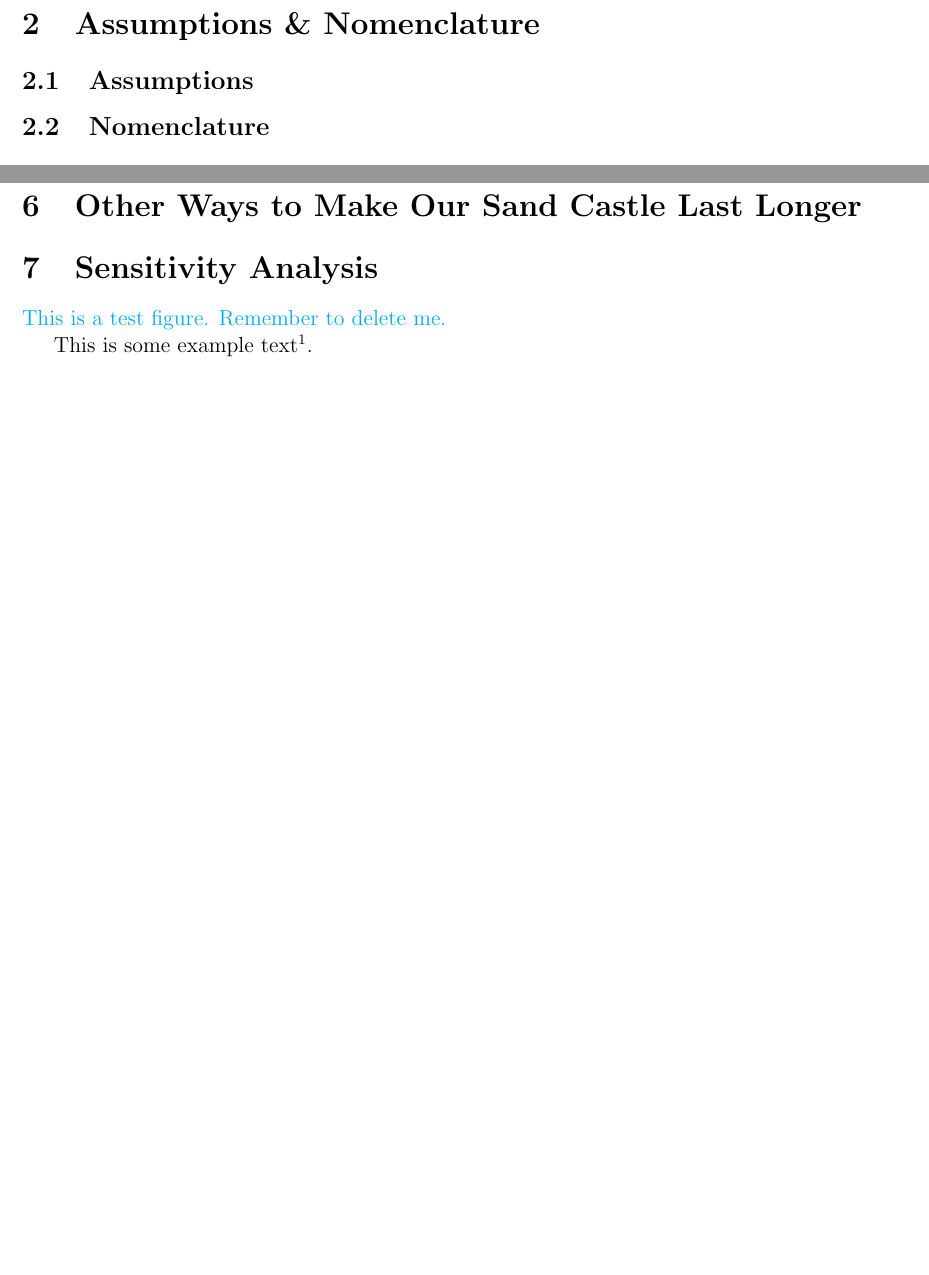
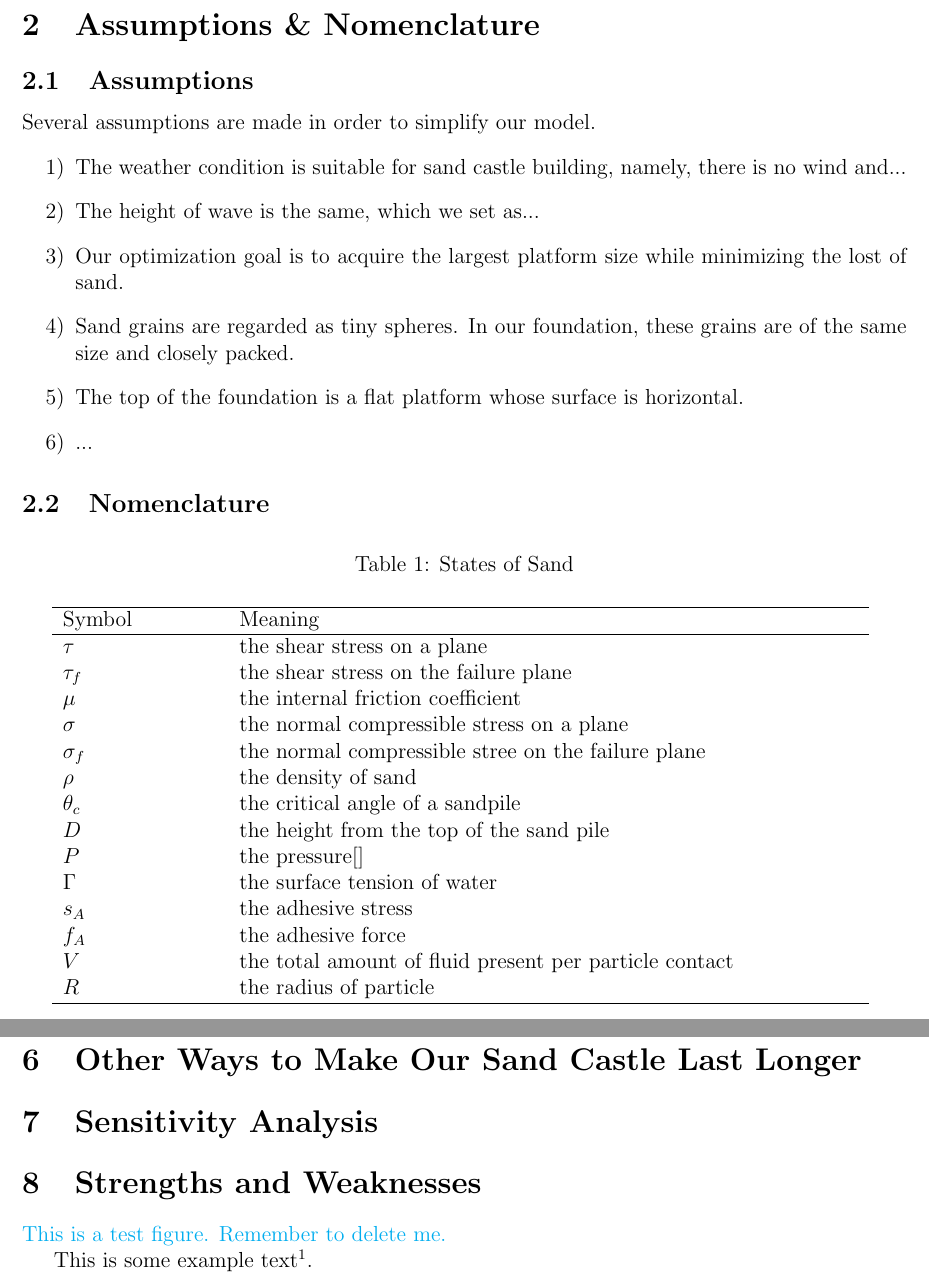
Before and after one commit to dendenxu/MCM, a LaTeX document (summary.tex): two parts of pages 5 and 9 of 10 before the commit and two parts of pages 5 and 10 of 11 after it, joined at a grey line, cut so that both start at the same text, the shorter picture padded with empty space. Compiled offline with pdfLaTeX.

Commit message:
nomenclature and assumptions

```diff
--- a/summary.tex
+++ b/summary.tex
@@ -128,7 +128,48 @@ Normally people will sculpt their kingdom from a pile of tedious wet sand. To si
 
 \section{Assumptions \& Nomenclature}
 \subsection{Assumptions}
+Several assumptions are made in order to simplify our model.
+\begin{itemize}
+	\item [1)]
+	The weather condition is suitable for sand castle building, namely, there is no wind and...
+	\item [2)]
+	The height of wave is the same, which we set as...
+	\item [3)]
+	Our optimization goal is to acquire the largest platform size while minimizing the lost of sand.
+	\item [4)]
+	Sand grains are regarded as tiny spheres. In our foundation, these grains are of the same size and closely packed.
+	\item [5)]
+	The top of the foundation is a flat platform whose surface is horizontal.
+	\item [6)]
+	...
+\end{itemize}
 \subsection{Nomenclature}
+\begin{table}[H]
+	\caption{States of Sand}
+	\vspace{5pt}
+	\centering
+	\begin{tabular}{p{3cm}p{12cm}}
+		\hline
+		Symbol & Meaning \\
+		\hline
+		$\tau$   & the shear stress on a plane \\
+		$\tau_f$ & the shear stress on the failure plane\\
+		$\mu$    & the internal friction coefficient \\
+		$\sigma$ & the normal compressible stress on a plane \\
+		$\sigma_f$ & the normal compressible stree on the failure plane \\
+		$\rho$   & the density of sand \\
+		$\theta_c$ & the critical angle of a sandpile\\
+		$D$ & the height from the top of the sand pile \\
+		$P$ & the pressure[] \\
+		$\Gamma$ & the surface tension of water \\
+		$s_A$ & the adhesive stress \\
+		$f_A$ & the adhesive force \\
+		$V$ & the total amount of fluid present per particle contact \\
+		$R$ & the radius of particle \\
+		\hline
+	\end{tabular}
+	\label{bs2}
+\end{table}
 
 
 \section{Modeling Under Waves and Tides}
@@ -239,7 +280,7 @@ We first assume that..
 \section{Other Ways to Make Our Sand Castle Last Longer}
 
 \section{Sensitivity Analysis}
-
+\section{Strengths and Weaknesses}
 
 \textcolor{cyan}{This is a test figure. Remember to delete me.}
 
```
Also changed, not shown: summary.pdf, 3 other files.
